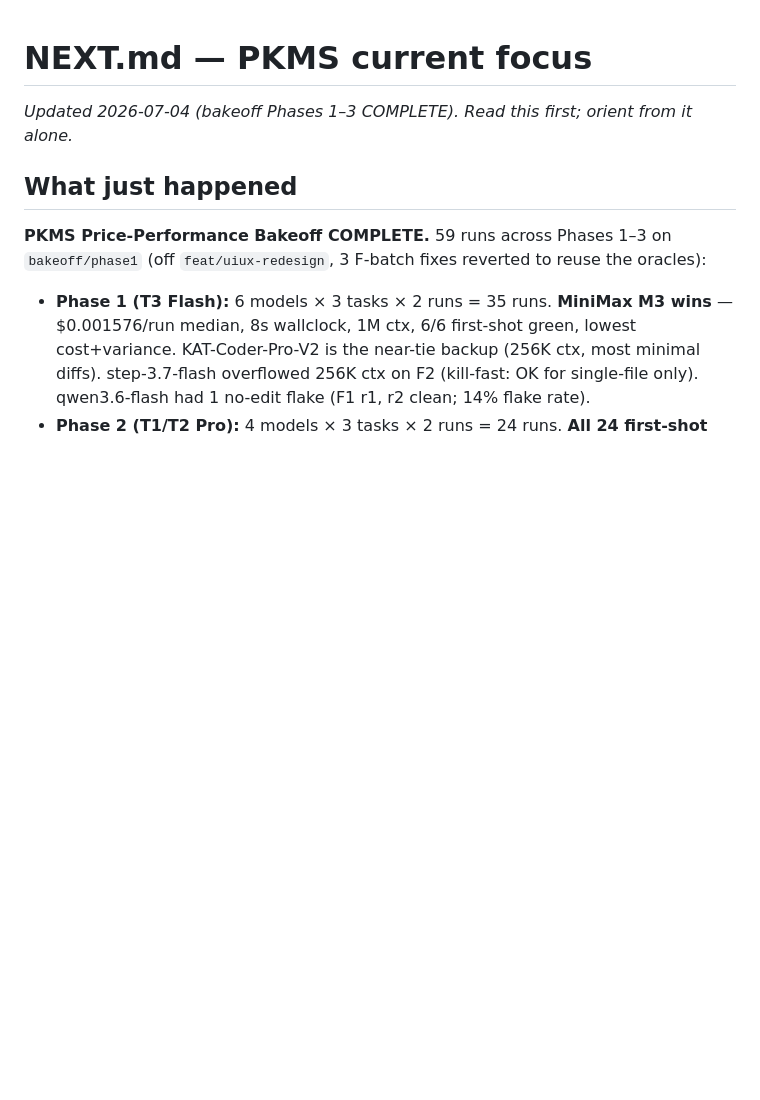
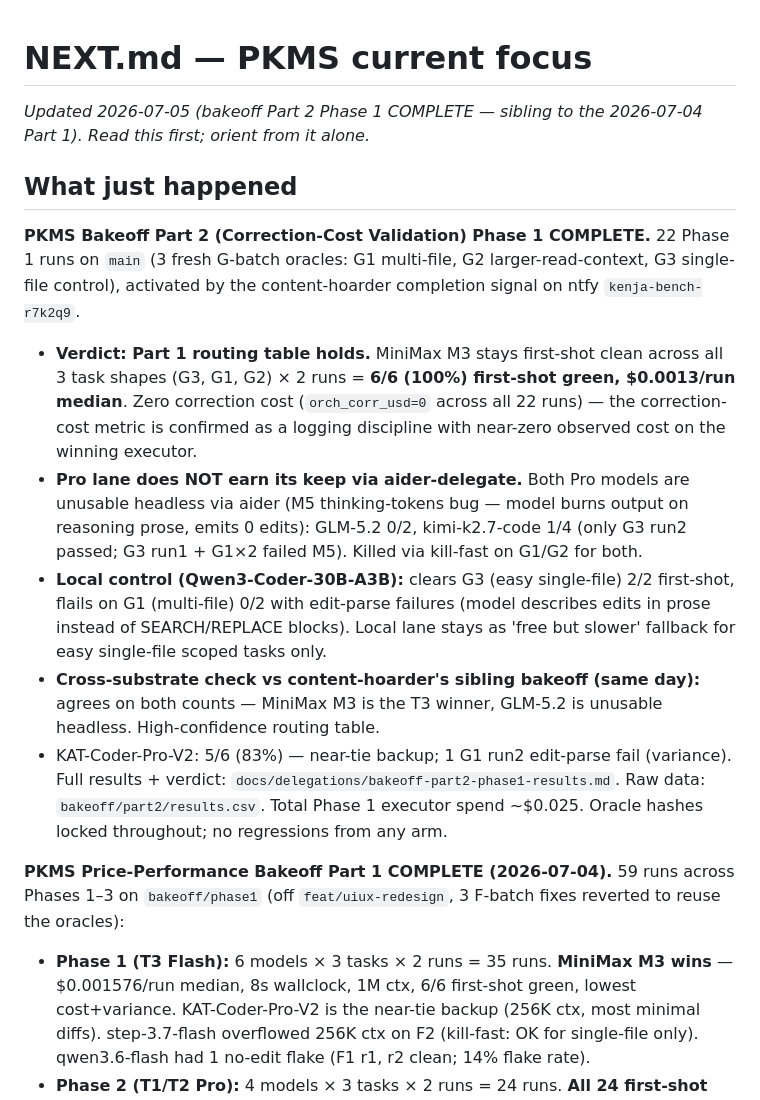
Before and after one commit to asmartin-ai/pkms, a Markdown page: NEXT.md, the part around the change. Rendered like a GitHub page; blank space fills up the shorter version.

Commit message:
bakeoff part2: Phase 1 results + verdict + NEXT.md update

```diff
--- a/NEXT.md
+++ b/NEXT.md
@@ -1,11 +1,34 @@
 # NEXT.md — PKMS current focus
 
-*Updated 2026-07-04 (bakeoff Phases 1–3 COMPLETE). Read this first; orient from it alone.*
+*Updated 2026-07-05 (bakeoff Part 2 Phase 1 COMPLETE — sibling to the 2026-07-04 Part 1). Read this first; orient from it alone.*
 
 ## What just happened
 
-**PKMS Price-Performance Bakeoff COMPLETE.** 59 runs across Phases 1–3 on `bakeoff/phase1`
-(off `feat/uiux-redesign`, 3 F-batch fixes reverted to reuse the oracles):
+**PKMS Bakeoff Part 2 (Correction-Cost Validation) Phase 1 COMPLETE.** 22 Phase 1 runs
+on `main` (3 fresh G-batch oracles: G1 multi-file, G2 larger-read-context, G3 single-file
+control), activated by the content-hoarder completion signal on ntfy `kenja-bench-r7k2q9`.
+- **Verdict: Part 1 routing table holds.** MiniMax M3 stays first-shot clean across all 3
+  task shapes (G3, G1, G2) × 2 runs = **6/6 (100%) first-shot green, $0.0013/run median**.
+  Zero correction cost (`orch_corr_usd=0` across all 22 runs) — the correction-cost metric
+  is confirmed as a logging discipline with near-zero observed cost on the winning executor.
+- **Pro lane does NOT earn its keep via aider-delegate.** Both Pro models are unusable
+  headless via aider (M5 thinking-tokens bug — model burns output on reasoning prose,
+  emits 0 edits): GLM-5.2 0/2, kimi-k2.7-code 1/4 (only G3 run2 passed; G3 run1 + G1×2
+  failed M5). Killed via kill-fast on G1/G2 for both.
+- **Local control (Qwen3-Coder-30B-A3B):** clears G3 (easy single-file) 2/2 first-shot,
+  flails on G1 (multi-file) 0/2 with edit-parse failures (model describes edits in prose
+  instead of SEARCH/REPLACE blocks). Local lane stays as 'free but slower' fallback for
+  easy single-file scoped tasks only.
+- **Cross-substrate check vs content-hoarder's sibling bakeoff (same day):** agrees on both
+  counts — MiniMax M3 is the T3 winner, GLM-5.2 is unusable headless. High-confidence
+  routing table.
+- KAT-Coder-Pro-V2: 5/6 (83%) — near-tie backup; 1 G1 run2 edit-parse fail (variance).
+Full results + verdict: `docs/delegations/bakeoff-part2-phase1-results.md`. Raw data:
+`bakeoff/part2/results.csv`. Total Phase 1 executor spend ~$0.025. Oracle hashes locked
+throughout; no regressions from any arm.
+
+**PKMS Price-Performance Bakeoff Part 1 COMPLETE (2026-07-04).** 59 runs across Phases 1–3
+on `bakeoff/phase1` (off `feat/uiux-redesign`, 3 F-batch fixes reverted to reuse the oracles):
 - **Phase 1 (T3 Flash):** 6 models × 3 tasks × 2 runs = 35 runs. **MiniMax M3 wins** —
   $0.001576/run median, 8s wallclock, 1M ctx, 6/6 first-shot green, lowest cost+variance.
   KAT-Coder-Pro-V2 is the near-tie backup (256K ctx, most minimal diffs). step-3.7-flash
```
Also changed, not shown: docs/delegations/bakeoff-part2-phase1-results.md (added, +130 -0 lines).
